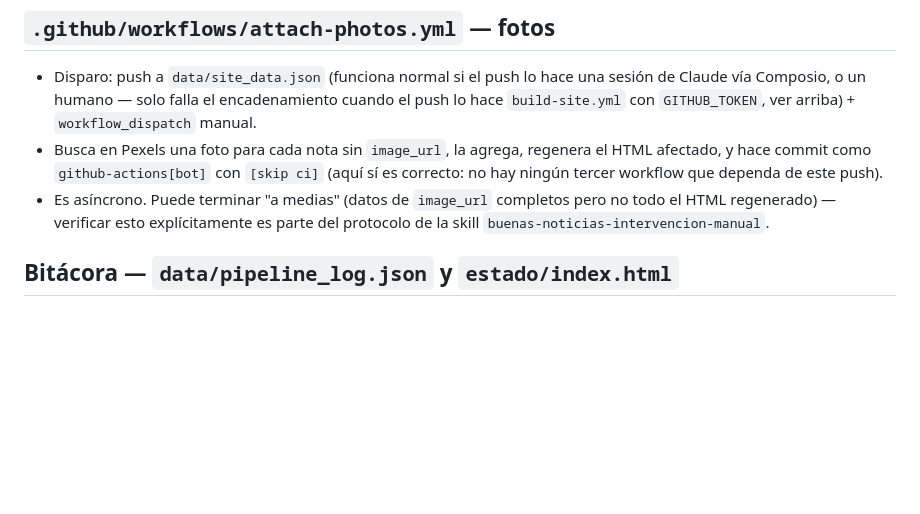
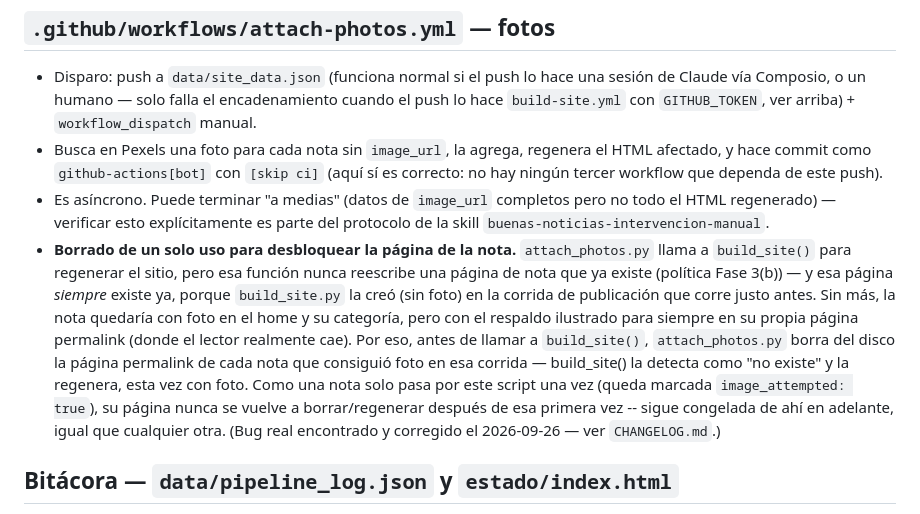
Before and after one commit to carlospt-74/good-news, a Markdown page: ARCHITECTURE.md, the part around the change. Drawn GitHub-style; blank space fills up the shorter version.

```diff
--- a/ARCHITECTURE.md
+++ b/ARCHITECTURE.md
@@ -57,6 +57,7 @@ Es determinístico e idempotente: correrlo con `--reescritos` apuntando a `[]` s
 - Disparo: push a `data/site_data.json` (funciona normal si el push lo hace una sesión de Claude vía Composio, o un humano — solo falla el encadenamiento cuando el push lo hace `build-site.yml` con `GITHUB_TOKEN`, ver arriba) + `workflow_dispatch` manual.
 - Busca en Pexels una foto para cada nota sin `image_url`, la agrega, regenera el HTML afectado, y hace commit como `github-actions[bot]` con `[skip ci]` (aquí sí es correcto: no hay ningún tercer workflow que dependa de este push).
 - Es asíncrono. Puede terminar "a medias" (datos de `image_url` completos pero no todo el HTML regenerado) — verificar esto explícitamente es parte del protocolo de la skill `buenas-noticias-intervencion-manual`.
+- **Borrado de un solo uso para desbloquear la página de la nota.** `attach_photos.py` llama a `build_site()` para regenerar el sitio, pero esa función nunca reescribe una página de nota que ya existe (política Fase 3(b)) — y esa página *siempre* existe ya, porque `build_site.py` la creó (sin foto) en la corrida de publicación que corre justo antes. Sin más, la nota quedaría con foto en el home y su categoría, pero con el respaldo ilustrado para siempre en su propia página permalink (donde el lector realmente cae). Por eso, antes de llamar a `build_site()`, `attach_photos.py` borra del disco la página permalink de cada nota que consiguió foto en esa corrida — build_site() la detecta como "no existe" y la regenera, esta vez con foto. Como una nota solo pasa por este script una vez (queda marcada `image_attempted: true`), su página nunca se vuelve a borrar/regenerar después de esa primera vez -- sigue congelada de ahí en adelante, igual que cualquier otra. (Bug real encontrado y corregido el 2026-09-26 — ver `CHANGELOG.md`.)
 
 ## Bitácora — `data/pipeline_log.json` y `estado/index.html`
 
```
Also changed, not shown: CHANGELOG.md (+12 -0 lines).
